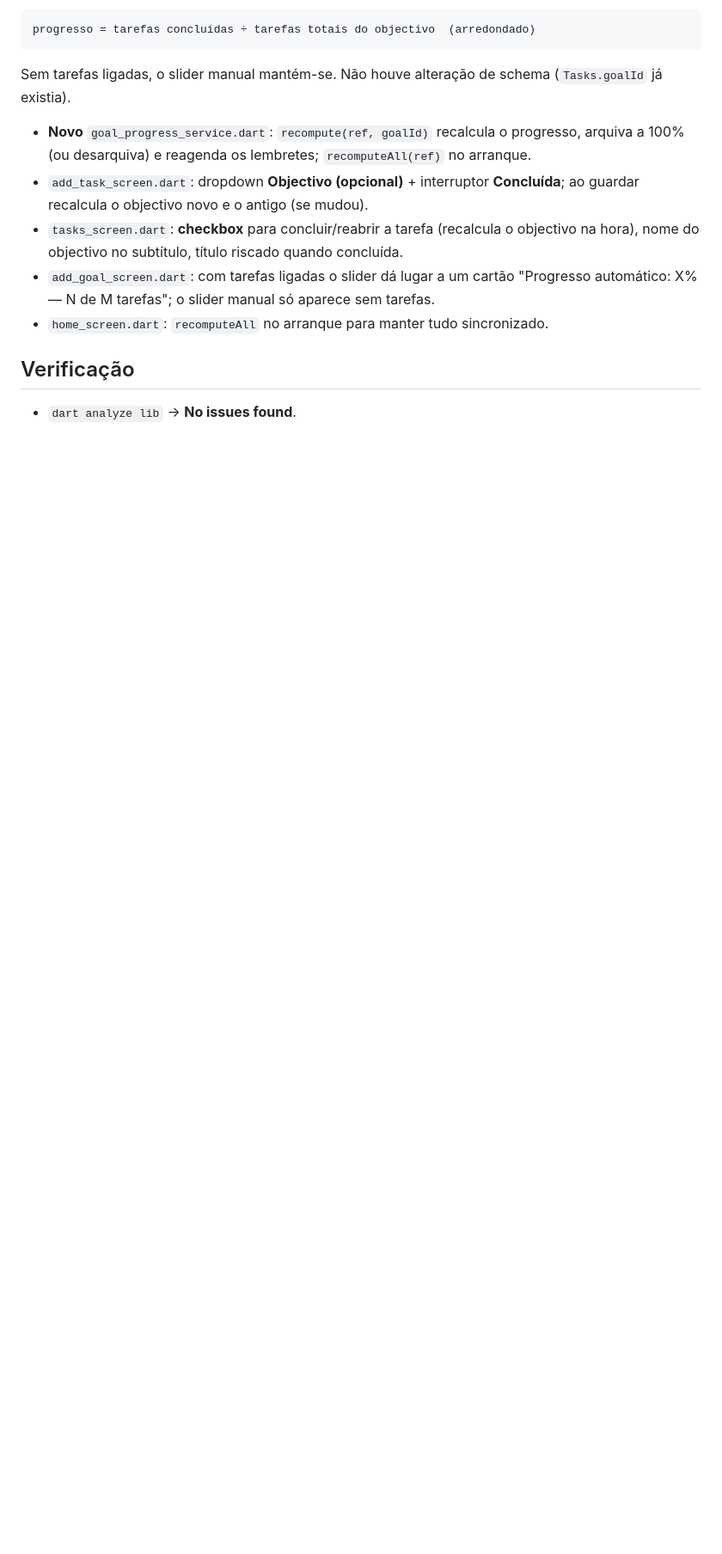
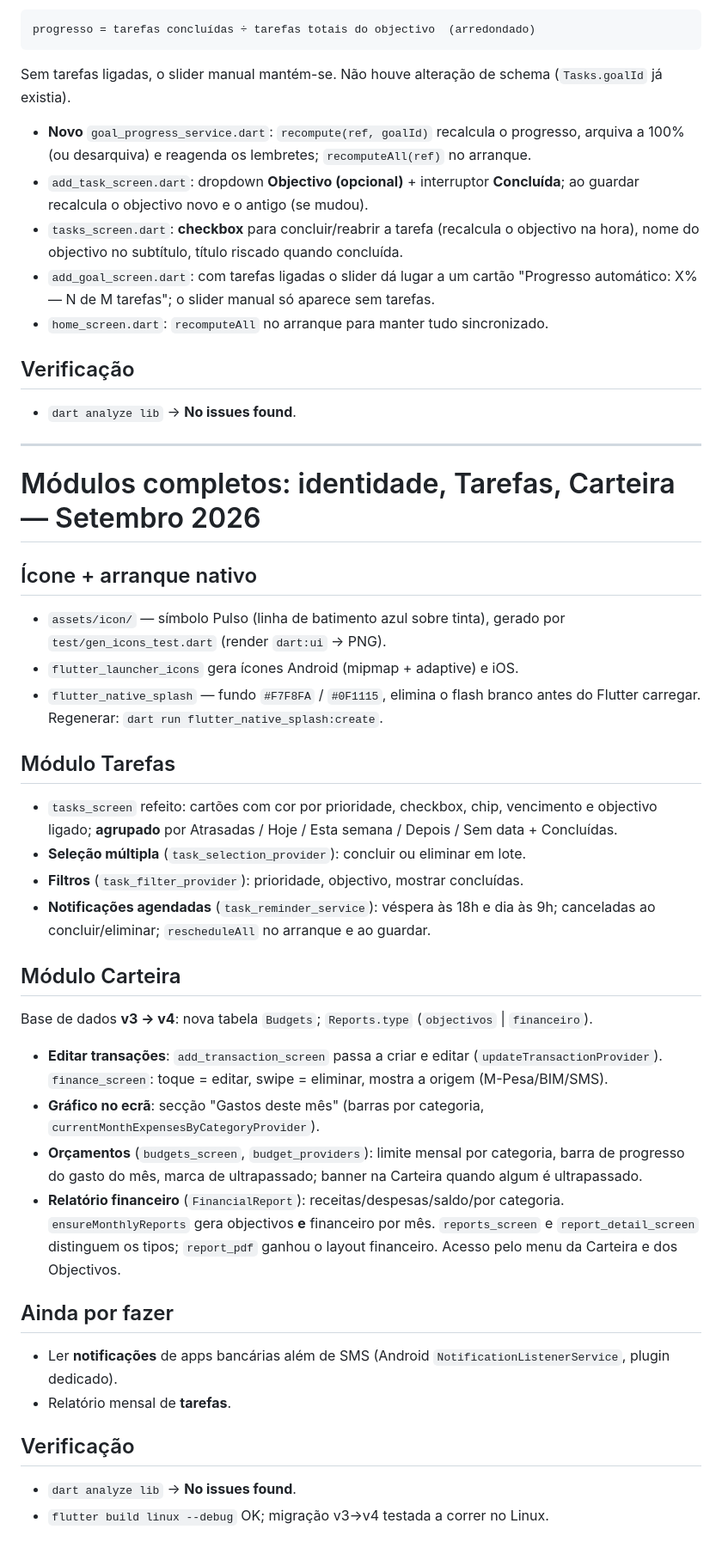
Before and after one commit to Kaluma-Machanisse/Pulso, a Markdown page: docs/CORRECOES.md, the part around the change. Shown at 86% size. GitHub-like rendering; blank space fills up the shorter version.

```diff
--- a/docs/CORRECOES.md
+++ b/docs/CORRECOES.md
@@ -246,3 +246,54 @@ Sem tarefas ligadas, o slider manual mantém-se. Não houve alteração de schem
 ## Verificação
 
 - `dart analyze lib` → **No issues found**.
+
+---
+
+# Módulos completos: identidade, Tarefas, Carteira — Setembro 2026
+
+## Ícone + arranque nativo
+
+- `assets/icon/` — símbolo Pulso (linha de batimento azul sobre tinta), gerado
+  por `test/gen_icons_test.dart` (render `dart:ui` → PNG).
+- `flutter_launcher_icons` gera ícones Android (mipmap + adaptive) e iOS.
+- `flutter_native_splash` — fundo `#F7F8FA` / `#0F1115`, elimina o flash branco
+  antes do Flutter carregar. Regenerar: `dart run flutter_native_splash:create`.
+
+## Módulo Tarefas
+
+- `tasks_screen` refeito: cartões com cor por prioridade, checkbox, chip,
+  vencimento e objectivo ligado; **agrupado** por Atrasadas / Hoje / Esta
+  semana / Depois / Sem data + Concluídas.
+- **Seleção múltipla** (`task_selection_provider`): concluir ou eliminar em lote.
+- **Filtros** (`task_filter_provider`): prioridade, objectivo, mostrar concluídas.
+- **Notificações agendadas** (`task_reminder_service`): véspera às 18h e dia às
+  9h; canceladas ao concluir/eliminar; `rescheduleAll` no arranque e ao guardar.
+
+## Módulo Carteira
+
+Base de dados **v3 → v4**: nova tabela `Budgets`; `Reports.type`
+(`objectivos` | `financeiro`).
+
+- **Editar transações**: `add_transaction_screen` passa a criar e editar
+  (`updateTransactionProvider`). `finance_screen`: toque = editar, swipe =
+  eliminar, mostra a origem (M-Pesa/BIM/SMS).
+- **Gráfico no ecrã**: secção "Gastos deste mês" (barras por categoria,
+  `currentMonthExpensesByCategoryProvider`).
+- **Orçamentos** (`budgets_screen`, `budget_providers`): limite mensal por
+  categoria, barra de progresso do gasto do mês, marca de ultrapassado; banner
+  na Carteira quando algum é ultrapassado.
+- **Relatório financeiro** (`FinancialReport`): receitas/despesas/saldo/por
+  categoria. `ensureMonthlyReports` gera objectivos **e** financeiro por mês.
+  `reports_screen` e `report_detail_screen` distinguem os tipos; `report_pdf`
+  ganhou o layout financeiro. Acesso pelo menu da Carteira e dos Objectivos.
+
+## Ainda por fazer
+
+- Ler **notificações** de apps bancárias além de SMS (Android
+  `NotificationListenerService`, plugin dedicado).
+- Relatório mensal de **tarefas**.
+
+## Verificação
+
+- `dart analyze lib` → **No issues found**.
+- `flutter build linux --debug` OK; migração v3→v4 testada a correr no Linux.
```
Also changed, not shown: docs/ARQUITECTURA.md (+56 -26 lines).
